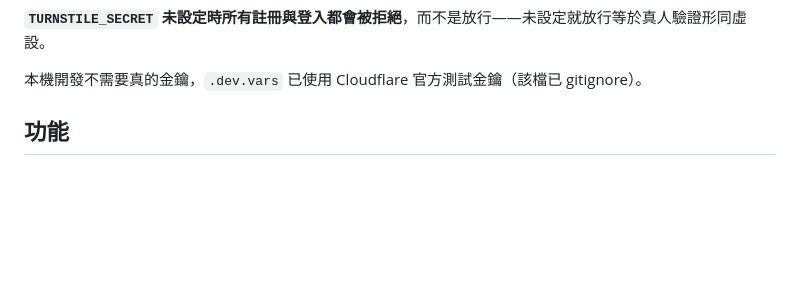
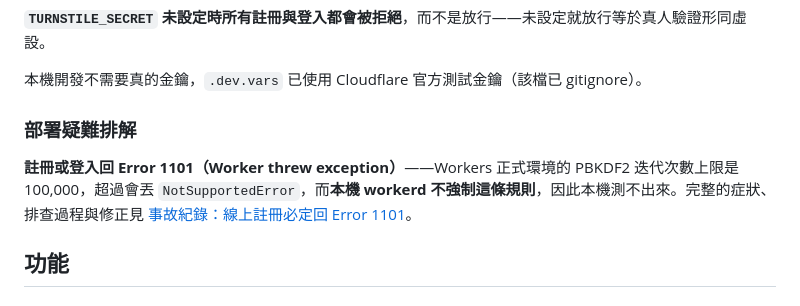
Before and after one commit to bounce12340/work-schedule, a Markdown page: README.md, the part around the change. Rendered like a GitHub page; blank space fills up the shorter version.

```diff
--- a/README.md
+++ b/README.md
@@ -53,6 +53,11 @@ npm run deploy
 **`TURNSTILE_SECRET` 未設定時所有註冊與登入都會被拒絕**，而不是放行——未設定就放行等於真人驗證形同虛設。
 
 本機開發不需要真的金鑰，`.dev.vars` 已使用 Cloudflare 官方測試金鑰（該檔已 gitignore）。
+
+### 部署疑難排解
+
+**註冊或登入回 Error 1101（Worker threw exception）**——Workers 正式環境的 PBKDF2 迭代次數上限是 100,000，超過會丟 `NotSupportedError`，而**本機 workerd 不強制這條規則**，因此本機測不出來。完整的症狀、排查過程與修正見
+[事故紀錄：線上註冊必定回 Error 1101](docs/postmortems/2026-07-30-register-error-1101.md)。
 
 ## 功能
 
```
Also changed, not shown: CLAUDE.md (+2 -0 lines), docs/postmortems/2026-07-30-register-error-1101.md (added, +116 -0 lines).
